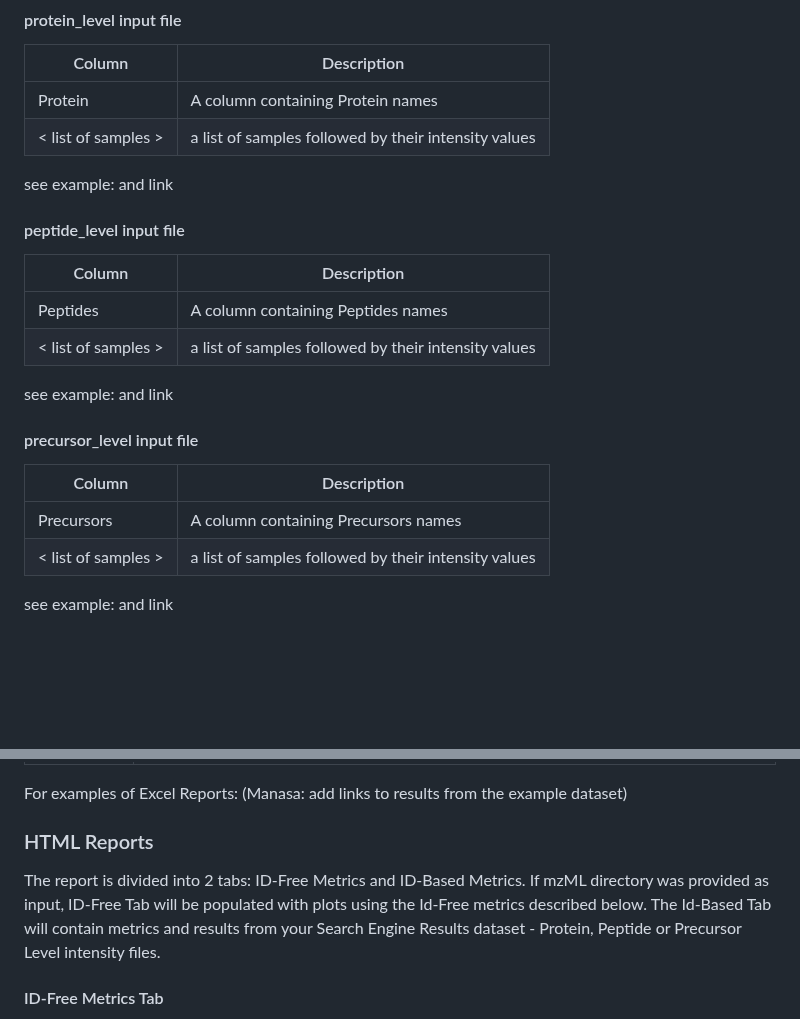
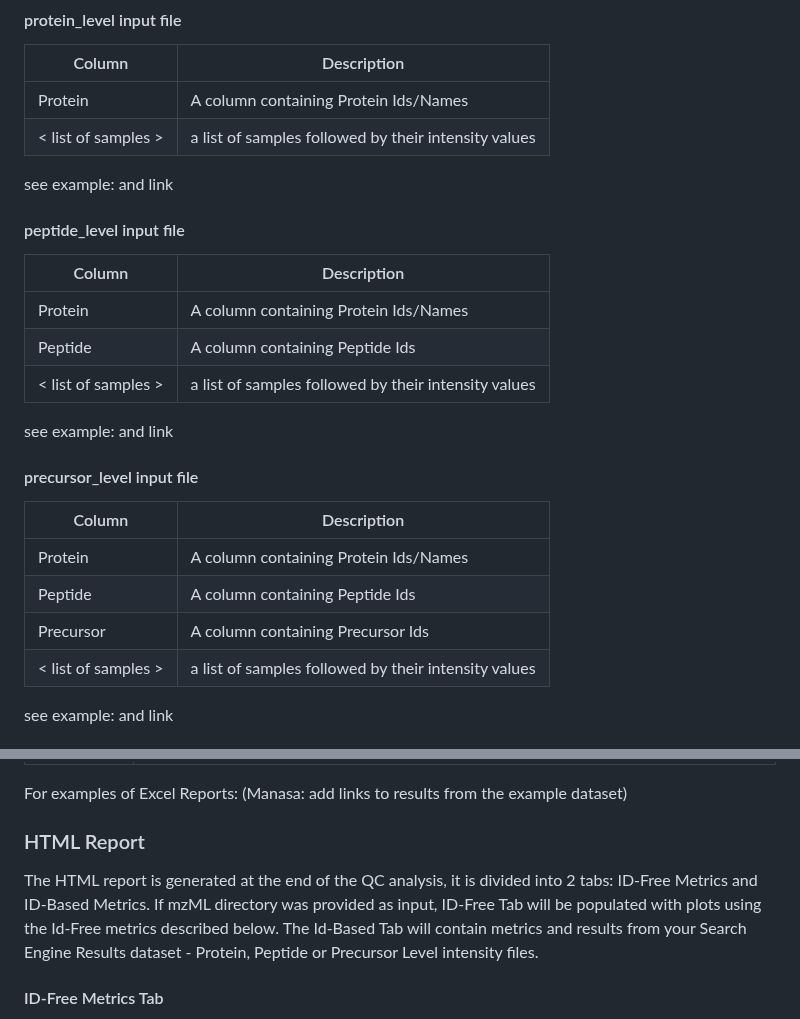
Before and after one commit to csmc-vaneykjlab/QCeltis, a Markdown page: README.md, 2 parts joined by grey strips. Drawn GitHub-style; blank space fills up the shorter version.

```diff
--- a/README.md
+++ b/README.md
@@ -108,7 +108,7 @@ A directory containing mzML files needs to be given as input. Please refer https
 
 | Column                | Description |
 |--------------------------|------------|
-| Protein           | A column containing Protein names      |
+| Protein           | A column containing Protein Ids/Names      |
 | < list of samples >             | a list of samples followed by their intensity values     |
 
 see example: and link
@@ -117,7 +117,8 @@ see example: and link
 
 | Column                | Description |
 |--------------------------|------------|
-| Peptides           | A column containing Peptides names      |
+| Protein           | A column containing Protein Ids/Names      |
+| Peptide           | A column containing Peptide Ids      |
 | < list of samples >             | a list of samples followed by their intensity values     |
 
 see example: and link
@@ -126,7 +127,9 @@ see example: and link
 
 | Column                | Description |
 |--------------------------|------------|
-| Precursors           | A column containing Precursors names      |
+| Protein           | A column containing Protein Ids/Names      |
+| Peptide           | A column containing Peptide Ids      |
+| Precursor           | A column containing Precursor Ids      |
 | < list of samples >             | a list of samples followed by their intensity values     |
 
 see example: and link
@@ -172,9 +175,9 @@ see example: and link
 
 For examples of Excel Reports: (Manasa: add links to results from the example dataset)
 
-### HTML Reports
+### HTML Report
 
-The report is divided into 2 tabs: ID-Free Metrics and ID-Based Metrics. If mzML directory was provided as input, ID-Free Tab will be populated with plots using the Id-Free metrics described below. The Id-Based Tab will contain metrics and results from your Search Engine Results dataset - Protein, Peptide or Precursor Level intensity files.
+The HTML report is generated at the end of the QC analysis, it is divided into 2 tabs: ID-Free Metrics and ID-Based Metrics. If mzML directory was provided as input, ID-Free Tab will be populated with plots using the Id-Free metrics described below. The Id-Based Tab will contain metrics and results from your Search Engine Results dataset - Protein, Peptide or Precursor Level intensity files.
 
 #### ID-Free Metrics Tab
 
```
